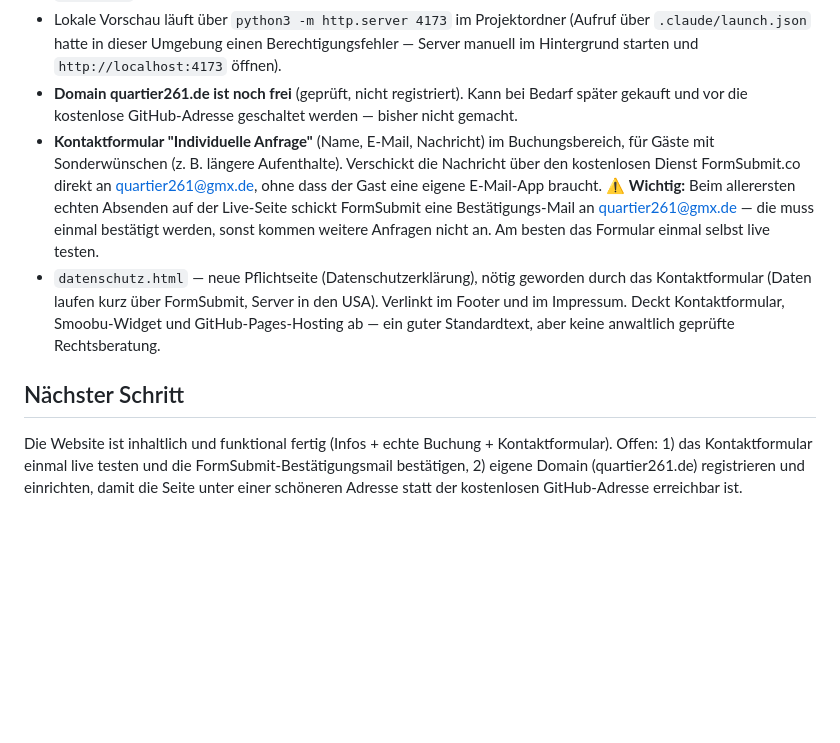
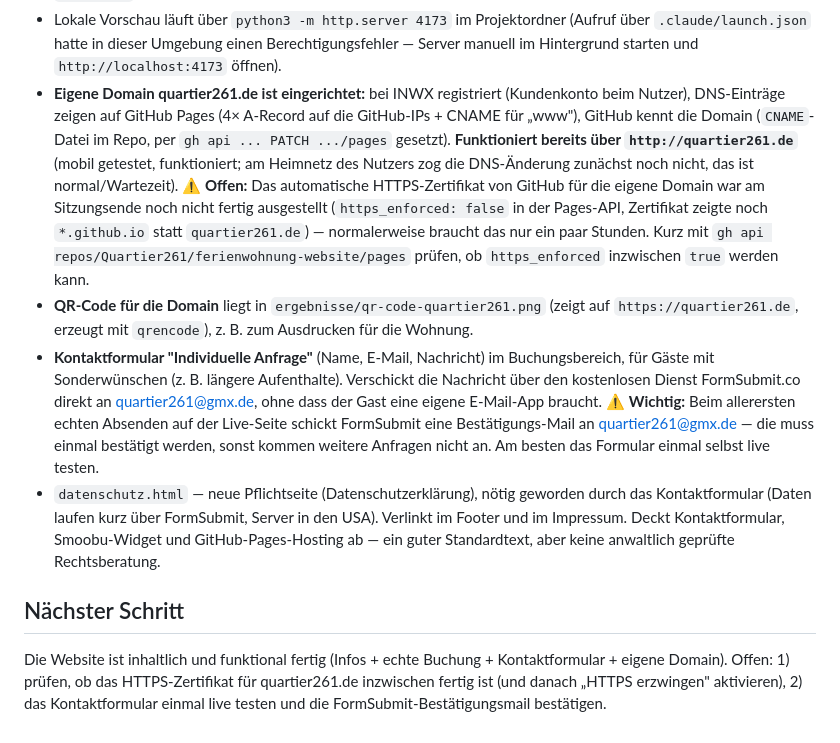
Before and after one commit to Quartier261/ferienwohnung-website, a Markdown page: WEITER-HIER.md, the part around one of its changes. Drawn GitHub-style; blank space fills up the shorter version.

Commit message:
Stand aktualisiert: eigene Domain quartier261.de eingerichtet, HTTPS-Zertifikat noch ausstehend
Co-Authored-By: Claude Sonnet 5 <noreply@anthropic.com>

```diff
--- a/WEITER-HIER.md
+++ b/WEITER-HIER.md
@@ -42,8 +42,18 @@ Git-Sicherheitsnetz steht. Projekt war ursprünglich in drei Etappen zerlegt:
 - Lokale Vorschau läuft über `python3 -m http.server 4173` im Projektordner (Aufruf über
   `.claude/launch.json` hatte in dieser Umgebung einen Berechtigungsfehler — Server manuell
   im Hintergrund starten und `http://localhost:4173` öffnen).
-- **Domain quartier261.de ist noch frei** (geprüft, nicht registriert). Kann bei Bedarf später
-  gekauft und vor die kostenlose GitHub-Adresse geschaltet werden — bisher nicht gemacht.
+- **Eigene Domain quartier261.de ist eingerichtet:** bei INWX registriert (Kundenkonto beim
+  Nutzer), DNS-Einträge zeigen auf GitHub Pages (4× A-Record auf die GitHub-IPs + CNAME für
+  „www"), GitHub kennt die Domain (`CNAME`-Datei im Repo, per `gh api ... PATCH .../pages`
+  gesetzt). **Funktioniert bereits über `http://quartier261.de`** (mobil getestet, funktioniert;
+  am Heimnetz des Nutzers zog die DNS-Änderung zunächst noch nicht, das ist normal/Wartezeit).
+  ⚠️ **Offen:** Das automatische HTTPS-Zertifikat von GitHub für die eigene Domain war am
+  Sitzungsende noch nicht fertig ausgestellt (`https_enforced: false` in der Pages-API, Zertifikat
+  zeigte noch `*.github.io` statt `quartier261.de`) — normalerweise braucht das nur ein paar
+  Stunden. Kurz mit `gh api repos/Quartier261/ferienwohnung-website/pages` prüfen, ob
+  `https_enforced` inzwischen `true` werden kann.
+- **QR-Code für die Domain** liegt in `ergebnisse/qr-code-quartier261.png` (zeigt auf
+  `https://quartier261.de`, erzeugt mit `qrencode`), z. B. zum Ausdrucken für die Wohnung.
 - **Kontaktformular "Individuelle Anfrage"** (Name, E-Mail, Nachricht) im Buchungsbereich, für
   Gäste mit Sonderwünschen (z. B. längere Aufenthalte). Verschickt die Nachricht über den
   kostenlosen Dienst FormSubmit.co direkt an quartier261@gmx.de, ohne dass der Gast eine
@@ -57,7 +67,7 @@ Git-Sicherheitsnetz steht. Projekt war ursprünglich in drei Etappen zerlegt:
   guter Standardtext, aber keine anwaltlich geprüfte Rechtsberatung.
 
 ## Nächster Schritt
-Die Website ist inhaltlich und funktional fertig (Infos + echte Buchung + Kontaktformular).
-Offen: 1) das Kontaktformular einmal live testen und die FormSubmit-Bestätigungsmail
-bestätigen, 2) eigene Domain (quartier261.de) registrieren und einrichten, damit die Seite
-unter einer schöneren Adresse statt der kostenlosen GitHub-Adresse erreichbar ist.
+Die Website ist inhaltlich und funktional fertig (Infos + echte Buchung + Kontaktformular +
+eigene Domain). Offen: 1) prüfen, ob das HTTPS-Zertifikat für quartier261.de inzwischen fertig
+ist (und danach „HTTPS erzwingen" aktivieren), 2) das Kontaktformular einmal live testen und
+die FormSubmit-Bestätigungsmail bestätigen.
```
Also changed, not shown: other parts of WEITER-HIER.md (+1 -1 lines).
